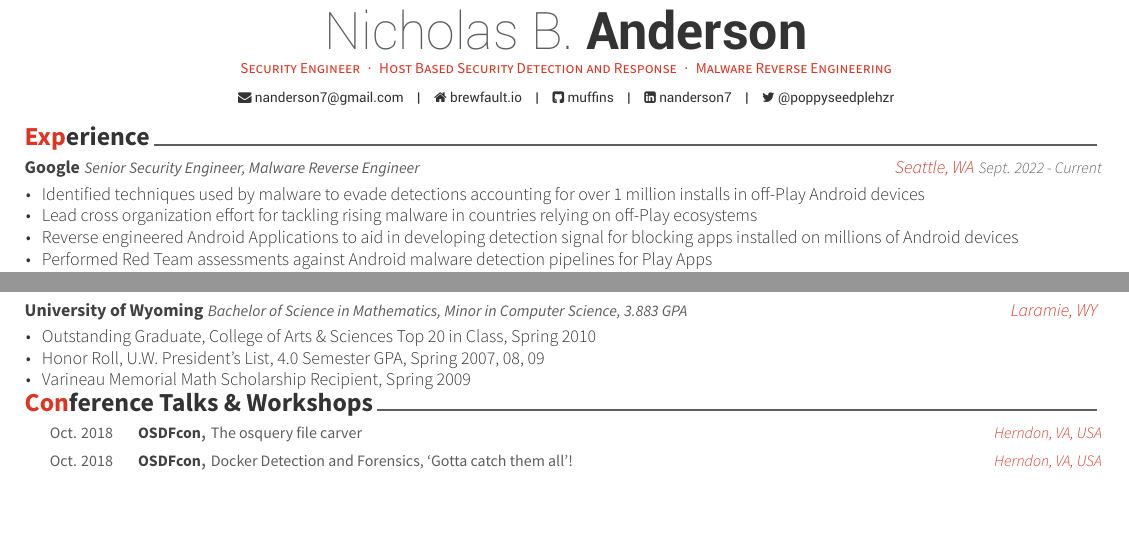
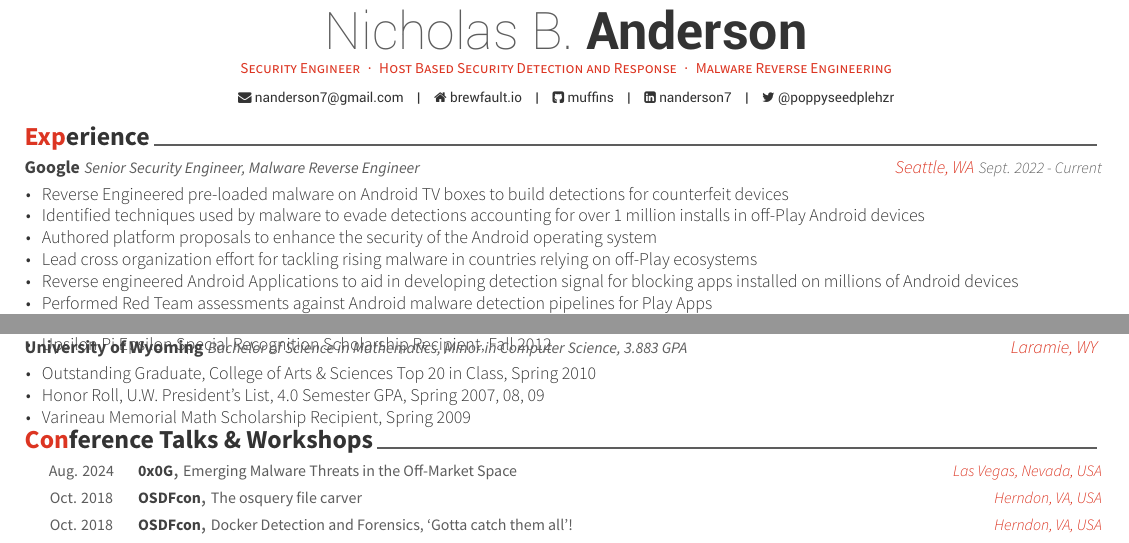
Before and after one commit to muffins/resume, a LaTeX CV (resume_full_cv.tex, which reads cv-sections/experience.tex, cv-sections/presentations.tex): two parts of pages 1 and 2 of 2, joined at a grey line, cut so that both start at the same text, the shorter picture padded with empty space. Compiled offline with XeLaTeX.

Commit message:
Adding recent Google work

```diff
--- a/cv-sections/experience.tex
+++ b/cv-sections/experience.tex
@@ -32,7 +32,9 @@
 {Sept. 2022 - Current}
 {
     \begin{cvitems}
+        \item {Reverse Engineered pre-loaded malware on Android TV boxes to build detections for counterfeit devices}
         \item {Identified techniques used by malware to evade detections accounting for over 1 million installs in off-Play Android devices}
+        \item {Authored platform proposals to enhance the security of the Android operating system}
         \item {Lead cross organization effort for tackling rising malware in countries relying on off-Play ecosystems}
         \item {Reverse engineered Android Applications to aid in developing detection signal for blocking apps installed on millions of Android devices}
         \item {Performed Red Team assessments against Android malware detection pipelines for Play Apps}
--- a/cv-sections/presentations.tex
+++ b/cv-sections/presentations.tex
@@ -10,6 +10,21 @@
 
 % We use the honors type here, as it seems to fit the format better
 \begin{cvhonors}
+
+%------------------------------------------------
+
+\cvhonor
+{0x0G} % Event
+{Emerging Malware Threats in the Off-Market Space} % Role
+{Las Vegas, Nevada, USA} % Location
+{Aug. 2024} % Date(s)
+% { % Description(s)
+% \begin{displaySection}
+%     \begin{cvitems}
+%         \item {Introduced the osquery file "carving" capability, it's goals, and non-goals}
+%     \end{cvitems}
+% \end{displaySection}
+% }
 
 %------------------------------------------------
 
```
Also changed, not shown: resume_full_cv.pdf.
